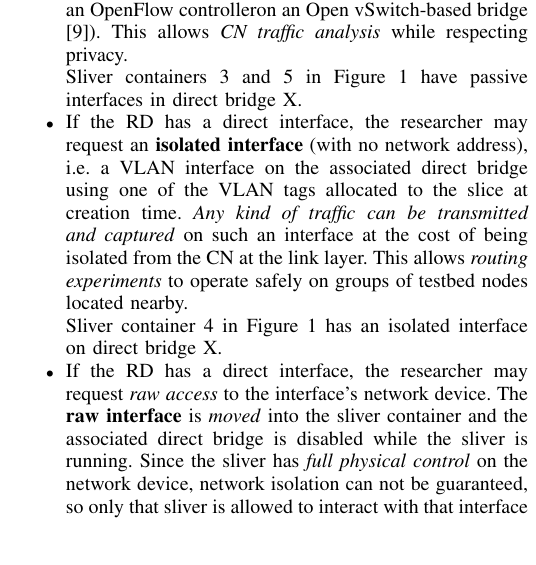
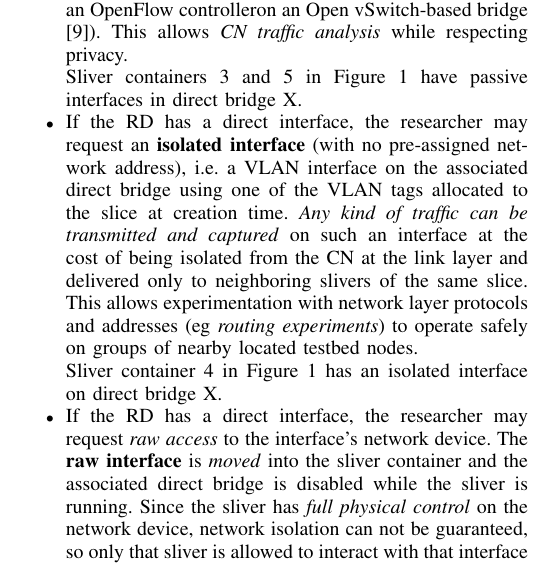
Before and after one commit to xavileon/confine-cnbub, a LaTeX paper (confine-cnbub.tex): part of one column of page 5 of 9, cut so that both start at the same text. Compiled offline with pdfLaTeX.

Commit message:
Handling Review 3: Why do isolated interfaces do not have an address ? ...

```diff
--- a/confine-cnbub.tex
+++ b/confine-cnbub.tex
@@ -588,12 +588,12 @@ researcher to avoid traffic unexpectedly flowing through unwanted interfaces.
 % XXXX open-vswitch: http://openvswitch.org/ "Open vSwitch"
 
 \item If the RD has a direct interface, the researcher may request an
-  \textbf{isolated interface} (with no network address), i.e. a VLAN interface on the
+  \textbf{isolated interface} (with no pre-assigned network address), i.e. a VLAN interface on the
   associated direct bridge using one of the VLAN tags allocated to the slice
   at creation time.  \emph{Any kind of traffic can be transmitted and
     captured} on such an interface at the cost of being isolated from the CN
-  at the link layer.  This allows \emph{routing experiments} to operate safely
-  on groups of testbed nodes located nearby.
+  at the link layer and delivered only to neighboring slivers of the same slice.  This allows experimentation with network layer protocols and addresses (eg \emph{routing experiments}) to operate safely
+  on groups of nearby located testbed nodes.
 
   Sliver container 4 in Figure \ref{fig:node-arch} has an isolated interface
   on direct bridge X.
```
